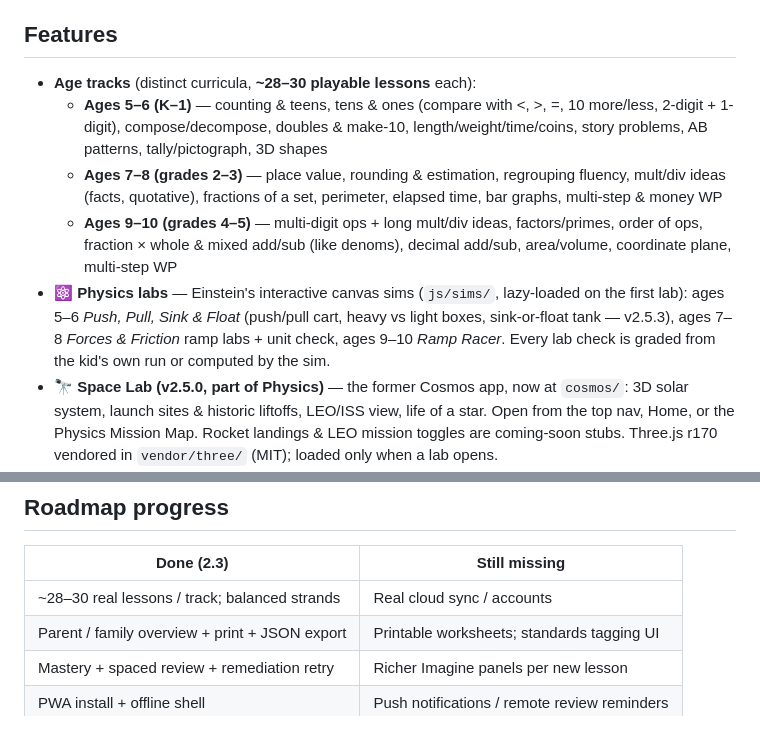
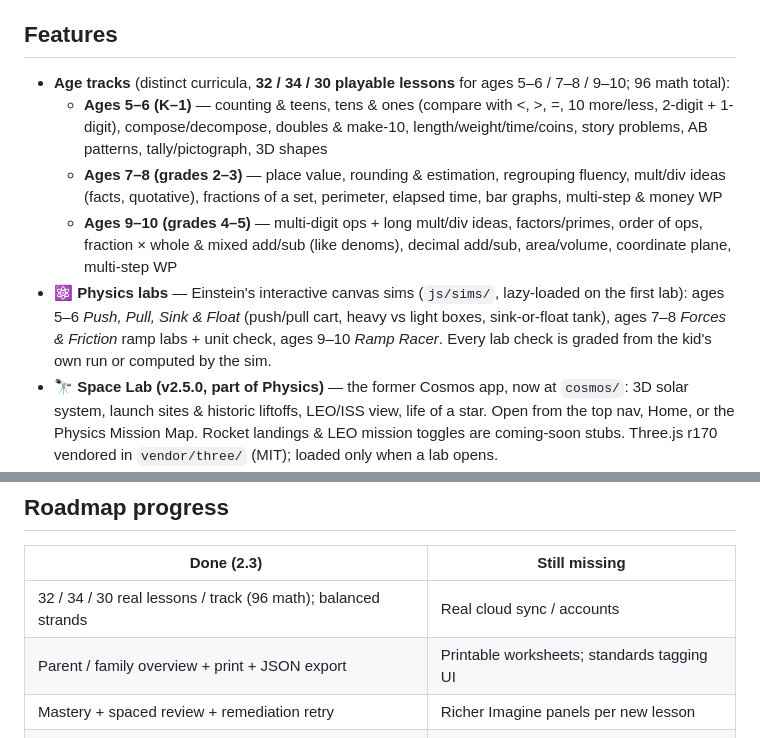
Before and after one commit to avinashpeyyety/einstein-math, a Markdown page: README.md, 2 parts joined by grey strips. GitHub-like rendering.

Commit message:
docs(polish): Friday F-polish — X23 Air note, lesson counts, audit banner
Regression pass on Air @ 04e785f (66 tests, HTTP + headless smoke green).
Docs-only; SW stays v2.5.4.

```diff
--- a/README.md
+++ b/README.md
@@ -6,11 +6,11 @@ Public interactive math program for **ages 5–10** (US K–5), delivered by **E
 
 ## Features
 
-- **Age tracks** (distinct curricula, **~28–30 playable lessons** each):
+- **Age tracks** (distinct curricula, **32 / 34 / 30 playable lessons** for ages 5–6 / 7–8 / 9–10; 96 math total):
   - **Ages 5–6 (K–1)** — counting & teens, tens & ones (compare with <, >, =, 10 more/less, 2-digit + 1-digit), compose/decompose, doubles & make-10, length/weight/time/coins, story problems, AB patterns, tally/pictograph, 3D shapes
   - **Ages 7–8 (grades 2–3)** — place value, rounding & estimation, regrouping fluency, mult/div ideas (facts, quotative), fractions of a set, perimeter, elapsed time, bar graphs, multi-step & money WP
   - **Ages 9–10 (grades 4–5)** — multi-digit ops + long mult/div ideas, factors/primes, order of ops, fraction × whole & mixed add/sub (like denoms), decimal add/sub, area/volume, coordinate plane, multi-step WP
-- **⚛️ Physics labs** — Einstein's interactive canvas sims (`js/sims/`, lazy-loaded on the first lab): ages 5–6 *Push, Pull, Sink & Float* (push/pull cart, heavy vs light boxes, sink-or-float tank — v2.5.3), ages 7–8 *Forces & Friction* ramp labs + unit check, ages 9–10 *Ramp Racer*. Every lab check is graded from the kid's own run or computed by the sim.
+- **⚛️ Physics labs** — Einstein's interactive canvas sims (`js/sims/`, lazy-loaded on the first lab): ages 5–6 *Push, Pull, Sink & Float* (push/pull cart, heavy vs light boxes, sink-or-float tank), ages 7–8 *Forces & Friction* ramp labs + unit check, ages 9–10 *Ramp Racer*. Every lab check is graded from the kid's own run or computed by the sim.
 - **🔭 Space Lab (v2.5.0, part of Physics)** — the former Cosmos app, now at `cosmos/`: 3D solar system, launch sites & historic liftoffs, LEO/ISS view, life of a star. Open from the top nav, Home, or the Physics Mission Map. Rocket landings & LEO mission toggles are coming-soon stubs. Three.js r170 vendored in `vendor/three/` (MIT); loaded only when a lab opens.
 - **Mastery + spaced review** (device-local) — check ≥ ~80% → mastered & schedule review; fail &lt; 60% → needs_review + **Retry weak spots**
 - **Today's path** — Mission Map + Home suggest the next 1–3 missions (due reviews → needs_review → diagnostic path → next ready); friendly empty-state when nothing is queued
@@ -216,7 +216,7 @@ Curriculum generators (optional): `scripts/expand_curriculum.py` + `scripts/less
 
 | Done (2.3) | Still missing |
 |------------|----------------|
-| ~28–30 real lessons / track; balanced strands | Real cloud sync / accounts |
+| 32 / 34 / 30 real lessons / track (96 math); balanced strands | Real cloud sync / accounts |
 | Parent / family overview + print + JSON export | Printable worksheets; standards tagging UI |
 | Mastery + spaced review + remediation retry | Richer Imagine panels per new lesson |
 | PWA install + offline shell | Push notifications / remote review reminders |
```
Also changed, not shown: docs/EXPANSION_PLAN.md (+3 -2 lines), docs/MATH_COVERAGE_AUDIT.md (+2 -0 lines).
